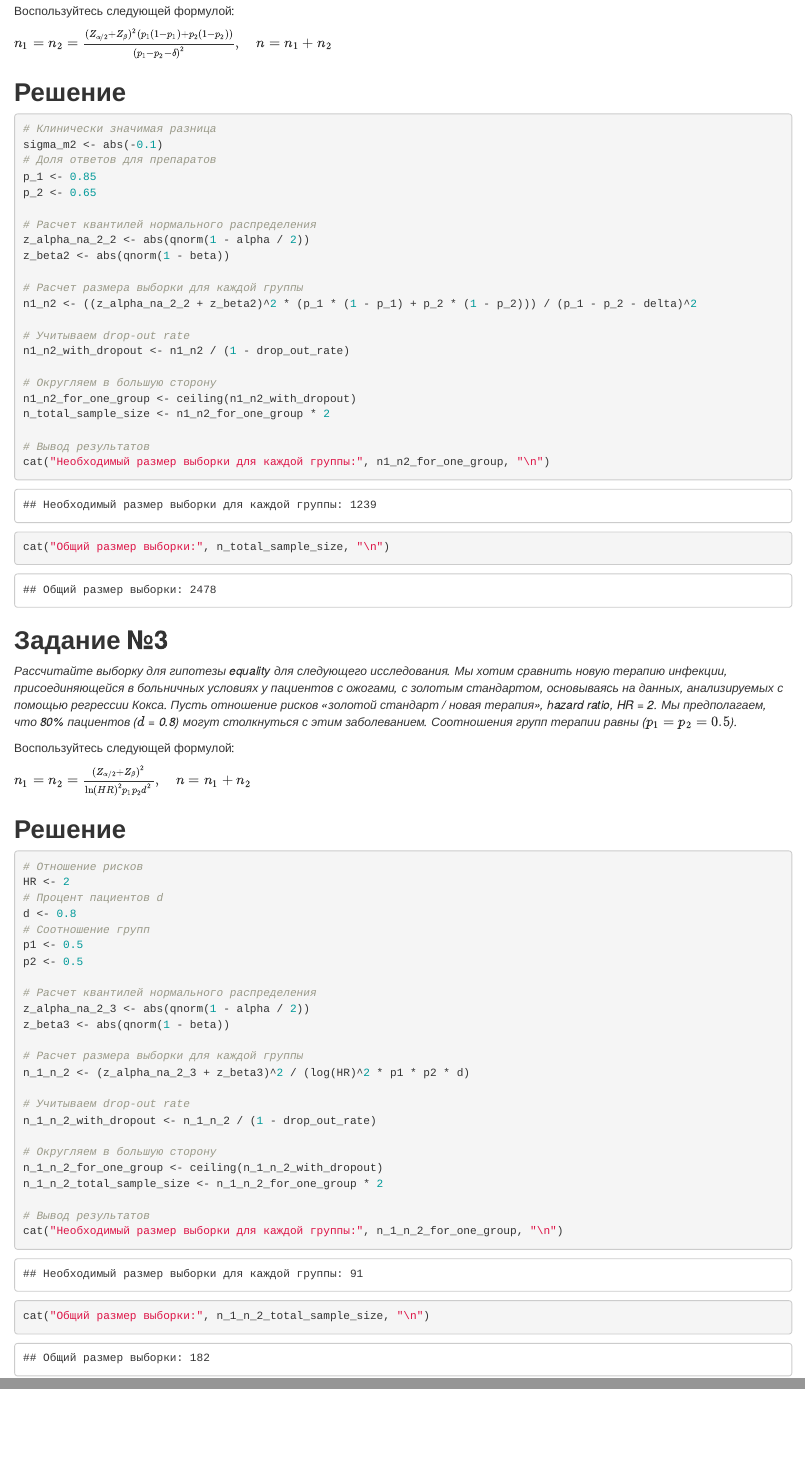
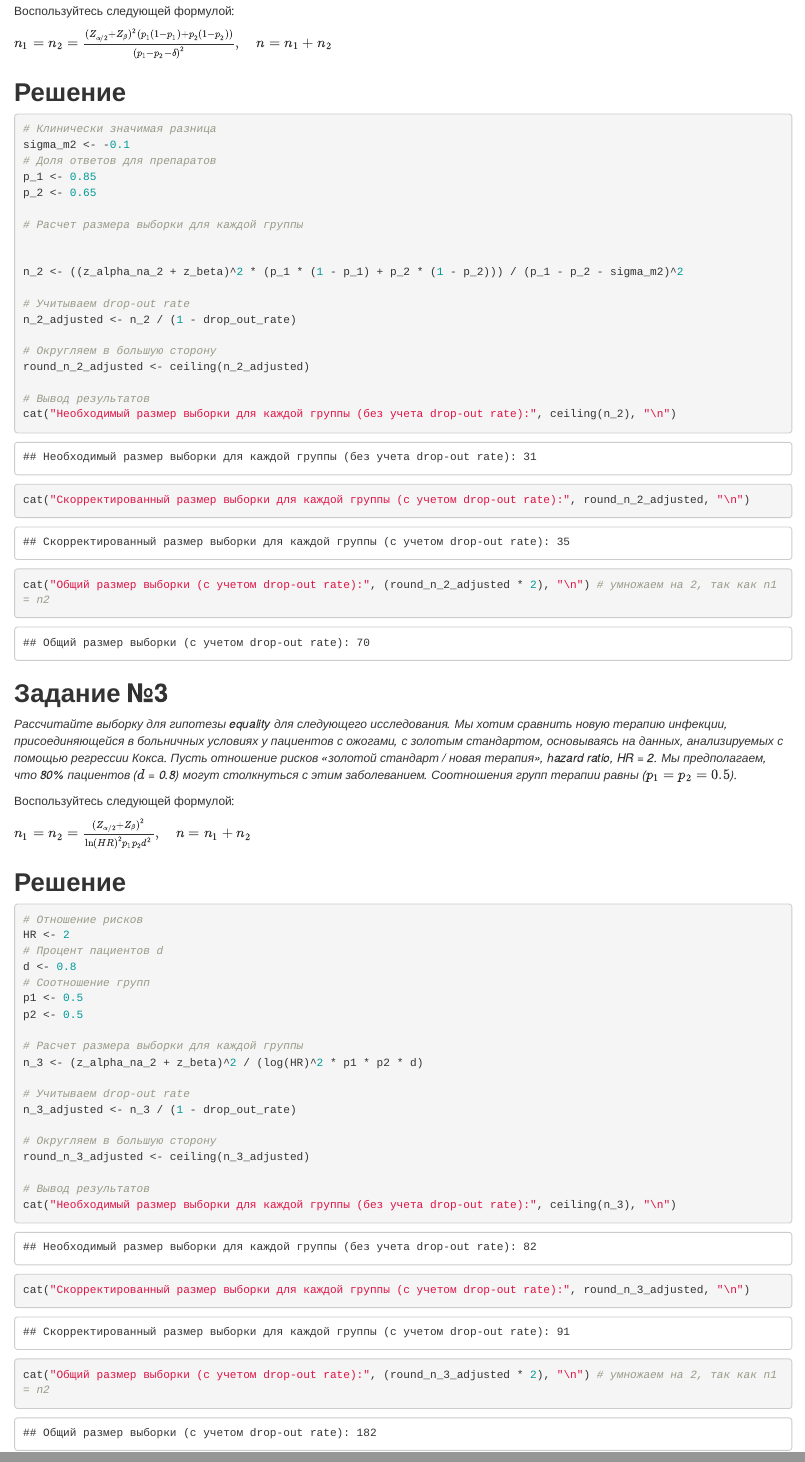
Before and after one commit to Abbelini513/sample-calculation-in-research-planning, an R Markdown document (HW6-BioStat-Bondareva-Alina.Rmd): the page in a window 1100 px wide, from 1900 px down before the commit and from 1920 px down after it, so that both start at the same text, and a second part further down, joined at a grey line. The pictures show the output file HW6-BioStat-Bondareva-Alina.html that the author committed with the source, opened offline.

Commit message:
Add files via upload

````diff
--- a/HW6-BioStat-Bondareva-Alina.Rmd
+++ b/HW6-BioStat-Bondareva-Alina.Rmd
@@ -83,28 +83,26 @@ $n_1 = n_2 = \frac{(Z_{\alpha/2} + Z_{\beta})^2 \left( p_1(1-p_1) + p_2(1-p_2) \
 
 ```{r, include=TRUE}
 # Клинически значимая разница
-sigma_m2 <- abs(-0.1)
+sigma_m2 <- -0.1
 # Доля ответов для препаратов
 p_1 <- 0.85
 p_2 <- 0.65
 
-# Расчет квантилей нормального распределения
-z_alpha_na_2_2 <- abs(qnorm(1 - alpha / 2))
-z_beta2 <- abs(qnorm(1 - beta))
+# Расчет размера выборки для каждой группы
 
-# Расчет размера выборки для каждой группы
-n1_n2 <- ((z_alpha_na_2_2 + z_beta2)^2 * (p_1 * (1 - p_1) + p_2 * (1 - p_2))) / (p_1 - p_2 - delta)^2
+
+n_2 <- ((z_alpha_na_2 + z_beta)^2 * (p_1 * (1 - p_1) + p_2 * (1 - p_2))) / (p_1 - p_2 - sigma_m2)^2
 
 # Учитываем drop-out rate
-n1_n2_with_dropout <- n1_n2 / (1 - drop_out_rate)
+n_2_adjusted <- n_2 / (1 - drop_out_rate)
 
 # Округляем в большую сторону
-n1_n2_for_one_group <- ceiling(n1_n2_with_dropout)
-n_total_sample_size <- n1_n2_for_one_group * 2
+round_n_2_adjusted <- ceiling(n_2_adjusted)
 
 # Вывод результатов
-cat("Необходимый размер выборки для каждой группы:", n1_n2_for_one_group, "\n")
-cat("Общий размер выборки:", n_total_sample_size, "\n")
+cat("Необходимый размер выборки для каждой группы (без учета drop-out rate):", ceiling(n_2), "\n")
+cat("Скорректированный размер выборки для каждой группы (с учетом drop-out rate):", round_n_2_adjusted, "\n")
+cat("Общий размер выборки (с учетом drop-out rate):", (round_n_2_adjusted * 2), "\n") # умножаем на 2, так как n1 = n2
 ```
 
 ## **Задание №3**
@@ -126,21 +124,17 @@ d <- 0.8
 p1 <- 0.5
 p2 <- 0.5
 
-# Расчет квантилей нормального распределения
-z_alpha_na_2_3 <- abs(qnorm(1 - alpha / 2))
-z_beta3 <- abs(qnorm(1 - beta))
-
 # Расчет размера выборки для каждой группы
-n_1_n_2 <- (z_alpha_na_2_3 + z_beta3)^2 / (log(HR)^2 * p1 * p2 * d)
+n_3 <- (z_alpha_na_2 + z_beta)^2 / (log(HR)^2 * p1 * p2 * d)
 
 # Учитываем drop-out rate
-n_1_n_2_with_dropout <- n_1_n_2 / (1 - drop_out_rate)
+n_3_adjusted <- n_3 / (1 - drop_out_rate)
 
 # Округляем в большую сторону
-n_1_n_2_for_one_group <- ceiling(n_1_n_2_with_dropout)
-n_1_n_2_total_sample_size <- n_1_n_2_for_one_group * 2
+round_n_3_adjusted <- ceiling(n_3_adjusted)
 
 # Вывод результатов
-cat("Необходимый размер выборки для каждой группы:", n_1_n_2_for_one_group, "\n")
-cat("Общий размер выборки:", n_1_n_2_total_sample_size, "\n")
+cat("Необходимый размер выборки для каждой группы (без учета drop-out rate):", ceiling(n_3), "\n")
+cat("Скорректированный размер выборки для каждой группы (с учетом drop-out rate):", round_n_3_adjusted, "\n")
+cat("Общий размер выборки (с учетом drop-out rate):", (round_n_3_adjusted * 2), "\n") # умножаем на 2, так как n1 = n2
 ```
````
Also changed, not shown: HW6-BioStat-Bondareva-Alina.html, HW6-BioStat-Bondareva-Alina.Rmd (2 more changed lines).
